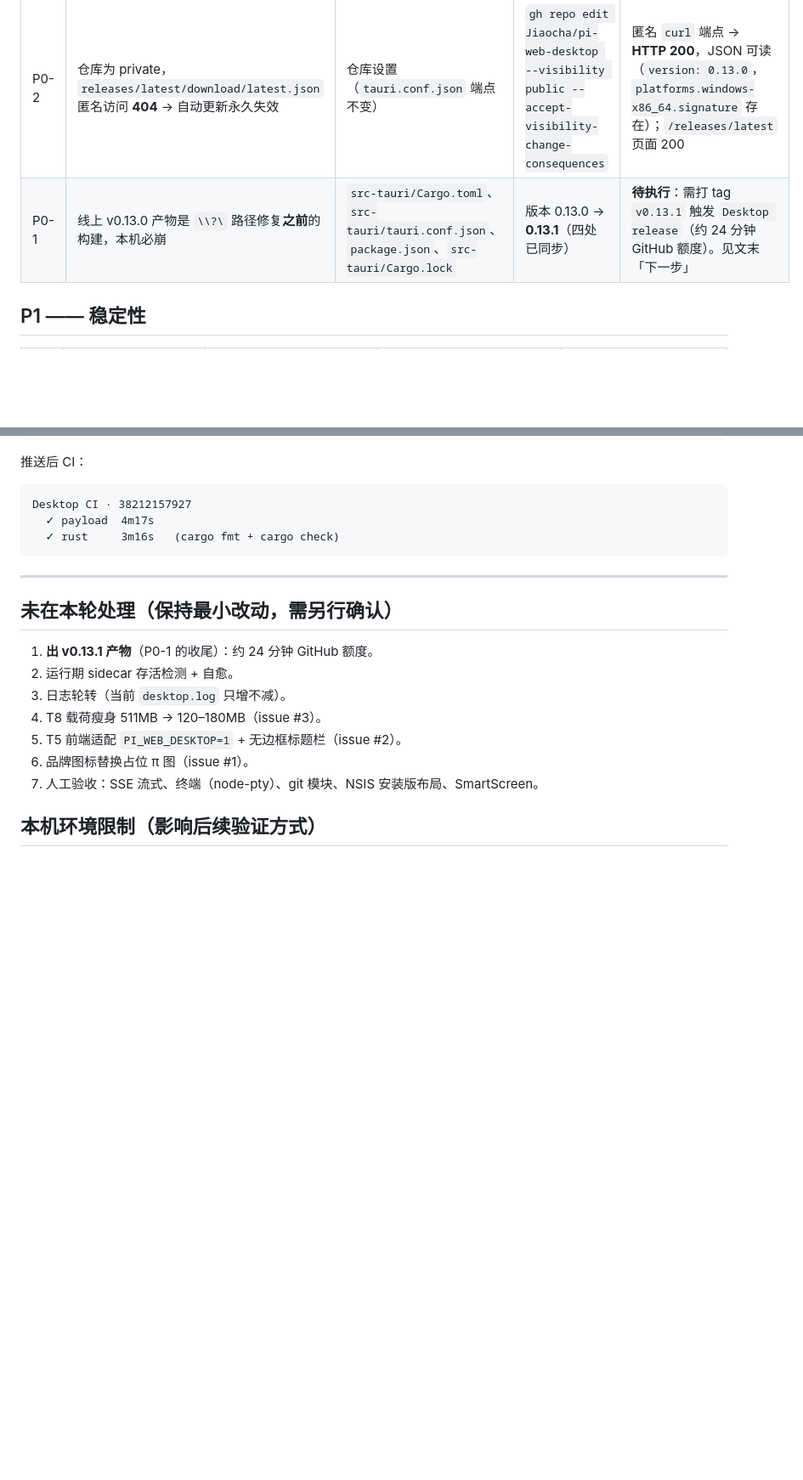
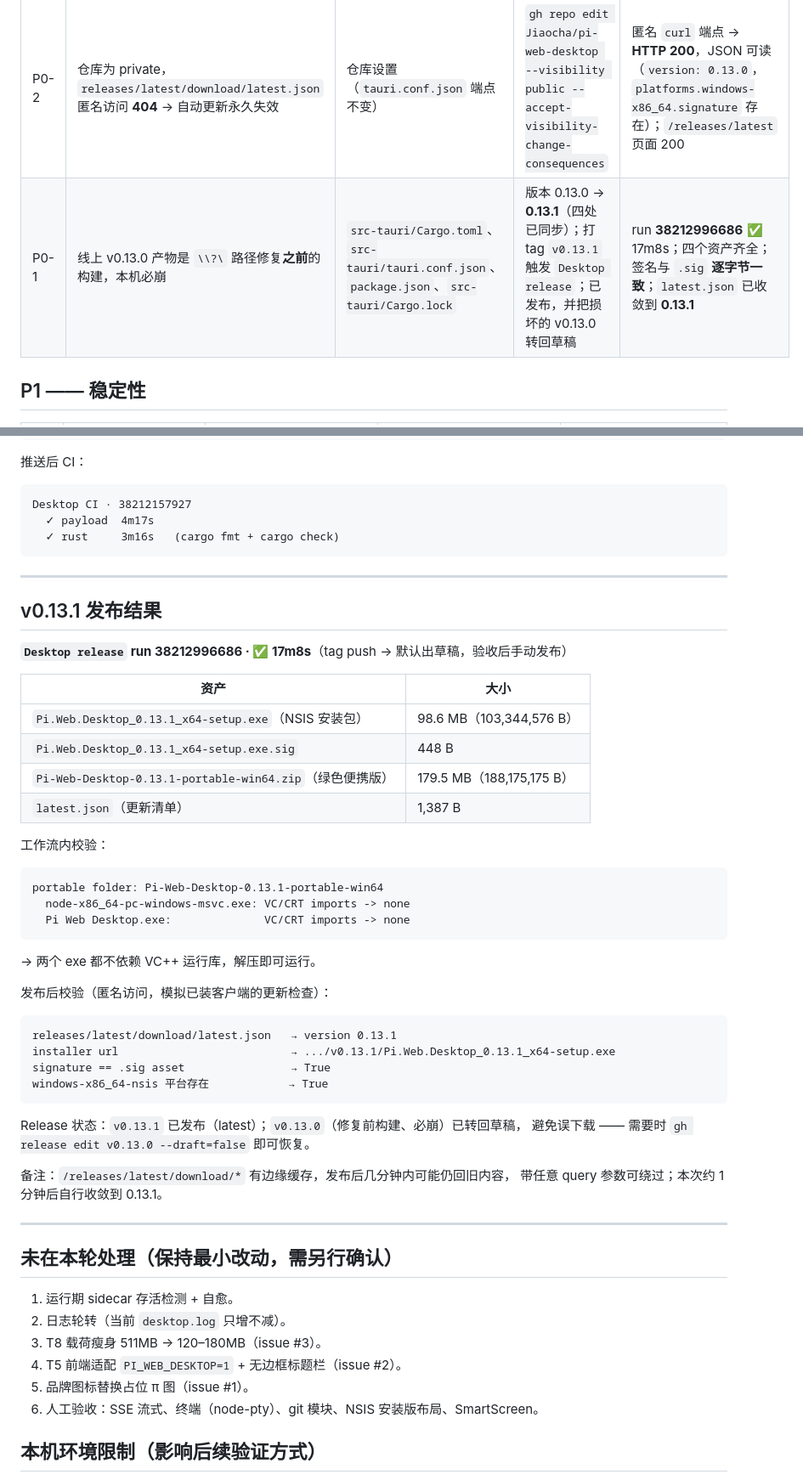
Before and after one commit to Jiaocha/pi-web-desktop, a Markdown page: FIXES-2026-10-12.md, 2 parts joined by grey strips. Shown at 85% size. GitHub-like rendering; blank space fills up the shorter version.

Commit message:
docs: record the v0.13.1 release (artifacts, signature check, 0.13.0 re-drafted)

````diff
--- a/FIXES-2026-10-12.md
+++ b/FIXES-2026-10-12.md
@@ -13,7 +13,7 @@
 | # | 问题 | 涉及文件 | 改动 | 验证结果 |
 |---|---|---|---|---|
 | P0-2 | 仓库为 private，`releases/latest/download/latest.json` 匿名访问 **404** → 自动更新永久失效 | 仓库设置（`tauri.conf.json` 端点不变） | `gh repo edit Jiaocha/pi-web-desktop --visibility public --accept-visibility-change-consequences` | 匿名 `curl` 端点 → **HTTP 200**，JSON 可读（`version: 0.13.0`，`platforms.windows-x86_64.signature` 存在）；`/releases/latest` 页面 200 |
-| P0-1 | 线上 v0.13.0 产物是 `\\?\` 路径修复**之前**的构建，本机必崩 | `src-tauri/Cargo.toml`、`src-tauri/tauri.conf.json`、`package.json`、`src-tauri/Cargo.lock` | 版本 0.13.0 → **0.13.1**（四处已同步） | **待执行**：需打 tag `v0.13.1` 触发 `Desktop release`（约 24 分钟 GitHub 额度）。见文末「下一步」 |
+| P0-1 | 线上 v0.13.0 产物是 `\\?\` 路径修复**之前**的构建，本机必崩 | `src-tauri/Cargo.toml`、`src-tauri/tauri.conf.json`、`package.json`、`src-tauri/Cargo.lock` | 版本 0.13.0 → **0.13.1**（四处已同步）；打 tag `v0.13.1` 触发 `Desktop release`；已发布，并把损坏的 v0.13.0 转回草稿 | run **38212996686** ✅ 17m8s；四个资产齐全；签名与 `.sig` **逐字节一致**；`latest.json` 已收敛到 **0.13.1** |
 
 ## P1 —— 稳定性
 
@@ -57,15 +57,51 @@ Desktop CI · 38212157927
 
 ---
 
+## v0.13.1 发布结果
+
+**`Desktop release` run 38212996686 · ✅ 17m8s**（tag push → 默认出草稿，验收后手动发布）
+
+| 资产 | 大小 |
+|---|---|
+| `Pi.Web.Desktop_0.13.1_x64-setup.exe`（NSIS 安装包） | 98.6 MB（103,344,576 B） |
+| `Pi.Web.Desktop_0.13.1_x64-setup.exe.sig` | 448 B |
+| `Pi-Web-Desktop-0.13.1-portable-win64.zip`（绿色便携版） | 179.5 MB（188,175,175 B） |
+| `latest.json`（更新清单） | 1,387 B |
+
+工作流内校验：
+
+```
+portable folder: Pi-Web-Desktop-0.13.1-portable-win64
+  node-x86_64-pc-windows-msvc.exe: VC/CRT imports -> none
+  Pi Web Desktop.exe:              VC/CRT imports -> none
+```
+→ 两个 exe 都不依赖 VC++ 运行库，解压即可运行。
+
+发布后校验（匿名访问，模拟已装客户端的更新检查）：
+
+```
+releases/latest/download/latest.json   → version 0.13.1
+installer url                          → .../v0.13.1/Pi.Web.Desktop_0.13.1_x64-setup.exe
+signature == .sig asset                → True
+windows-x86_64-nsis 平台存在            → True
+```
+
+Release 状态：`v0.13.1` 已发布（latest）；`v0.13.0`（修复前构建、必崩）已转回草稿，
+避免误下载 —— 需要时 `gh release edit v0.13.0 --draft=false` 即可恢复。
+
+备注：`/releases/latest/download/*` 有边缘缓存，发布后几分钟内可能仍回旧内容，
+带任意 query 参数可绕过；本次约 1 分钟后自行收敛到 0.13.1。
+
+---
+
 ## 未在本轮处理（保持最小改动，需另行确认）
 
-1. **出 v0.13.1 产物**（P0-1 的收尾）：约 24 分钟 GitHub 额度。
-2. 运行期 sidecar 存活检测 + 自愈。
-3. 日志轮转（当前 `desktop.log` 只增不减）。
-4. T8 载荷瘦身 511MB → 120–180MB（issue #3）。
-5. T5 前端适配 `PI_WEB_DESKTOP=1` + 无边框标题栏（issue #2）。
-6. 品牌图标替换占位 π 图（issue #1）。
-7. 人工验收：SSE 流式、终端（node-pty）、git 模块、NSIS 安装版布局、SmartScreen。
+1. 运行期 sidecar 存活检测 + 自愈。
+2. 日志轮转（当前 `desktop.log` 只增不减）。
+3. T8 载荷瘦身 511MB → 120–180MB（issue #3）。
+4. T5 前端适配 `PI_WEB_DESKTOP=1` + 无边框标题栏（issue #2）。
+5. 品牌图标替换占位 π 图（issue #1）。
+6. 人工验收：SSE 流式、终端（node-pty）、git 模块、NSIS 安装版布局、SmartScreen。
 
 ## 本机环境限制（影响后续验证方式）
 
````
Also changed, not shown: PLAN.md (+1 -1 lines).
